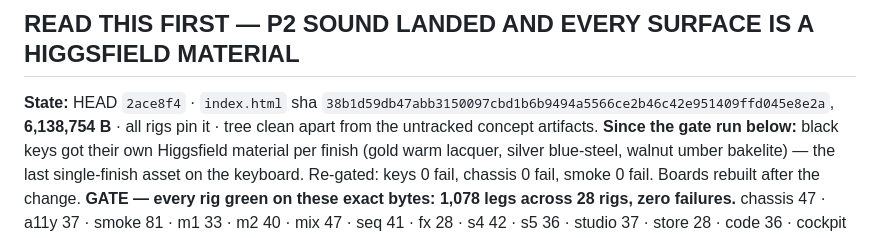
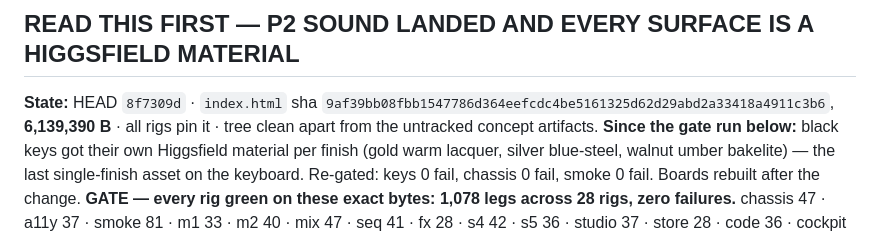
Before and after one commit to ModdySwag/Anvil, a Markdown page: CONTINUATION-2026-11-10-CONSOLE.md, the part around the change. GitHub-like rendering.

Commit message:
continuation: final state — HEAD 8f7309d, sha 9af39bb0, 6,139,390 B

```diff
--- a/CONTINUATION-2026-11-10-CONSOLE.md
+++ b/CONTINUATION-2026-11-10-CONSOLE.md
@@ -2,8 +2,8 @@
 
 ## READ THIS FIRST — P2 SOUND LANDED AND EVERY SURFACE IS A HIGGSFIELD MATERIAL
 
-**State:** HEAD `2ace8f4` · `index.html` sha `38b1d59db47abb3150097cbd1b6b9494a5566ce2b46c42e951409ffd045e8e2a`,
-**6,138,754 B** · all rigs pin it · tree clean apart from the untracked concept artifacts.
+**State:** HEAD `8f7309d` · `index.html` sha `9af39bb08fbb1547786d364eefcdc4be5161325d62d29abd2a33418a4911c3b6`,
+**6,139,390 B** · all rigs pin it · tree clean apart from the untracked concept artifacts.
 **Since the gate run below:** black keys got their own Higgsfield material per finish (gold warm
 lacquer, silver blue-steel, walnut umber bakelite) — the last single-finish asset on the keyboard. Re-gated:
 keys 0 fail, chassis 0 fail, smoke 0 fail. Boards rebuilt after the change.
```
